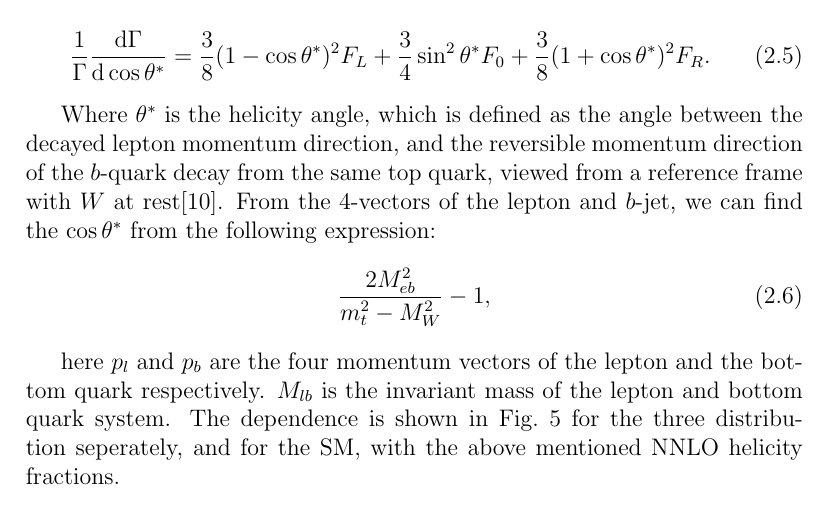
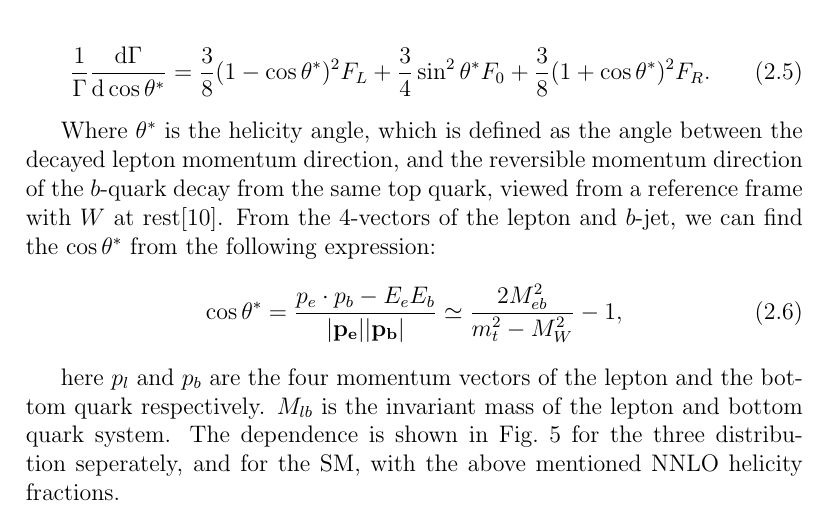
Before and after one commit to anas2660/BSc-document, a LaTeX paper (BSc.tex): part of page 12 of 28, cut so that both start at the same text. Compiled offline with pdfLaTeX.

Commit message:
costheta ligning genoprettet

```diff
--- a/BSc.tex
+++ b/BSc.tex
@@ -359,7 +359,7 @@ $b$-quark decay from the same top quark, viewed from a reference frame with $W$
 at rest\cite{PhysRevD.45.124}. From the 4-vectors of the lepton and $b$-jet, we
 can find the $\cos \theta^*$ from the following expression:
 \begin{equation}
-  \frac{2 M_{eb}^2}{m_t^2 - M_W^2} - 1, \label{eq:costheta}
+  \cos \theta^*=\frac{p_e\cdot p_b-E_eE_b}{\abs{\vb{p_e}}\abs{\vb{p_b}}} \simeq \frac{2 M_{eb}^2}{m_t^2 - M_W^2} - 1, \label{eq:costheta}
 \end{equation}
 
 here $p_l$ and $p_b$ are the four momentum vectors of the lepton and the bottom
```
